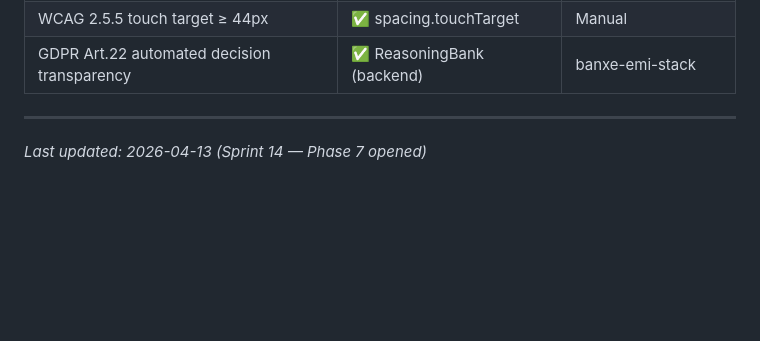
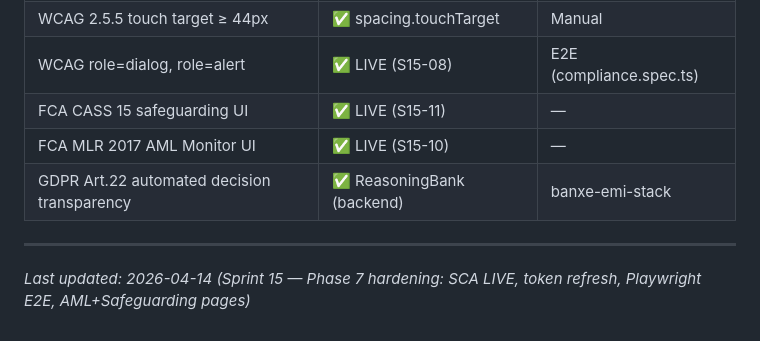
Before and after one commit to CarmiBanxe/banxe-platform, a Markdown page: ROADMAP.md, the part around one of its changes. GitHub-like rendering; blank space fills up the shorter version.

```diff
--- a/ROADMAP.md
+++ b/ROADMAP.md
@@ -137,6 +142,9 @@ Wire SCA flow end-to-end, replace stubs, accessibility audit, Vercel deploy.
 | WCAG 2.5.5 touch target ≥ 44px | ✅ spacing.touchTarget | Manual |
+| WCAG role=dialog, role=alert | ✅ LIVE (S15-08) | E2E (compliance.spec.ts) |
+| FCA CASS 15 safeguarding UI | ✅ LIVE (S15-11) | — |
+| FCA MLR 2017 AML Monitor UI | ✅ LIVE (S15-10) | — |
 | GDPR Art.22 automated decision transparency | ✅ ReasoningBank (backend) | banxe-emi-stack |
 
 ---
 
-*Last updated: 2026-04-13 (Sprint 14 — Phase 7 opened)*
+*Last updated: 2026-04-14 (Sprint 15 — Phase 7 hardening: SCA LIVE, token refresh, Playwright E2E, AML+Safeguarding pages)*
```
Also changed, not shown: other parts of ROADMAP.md (+23 -18 lines).
